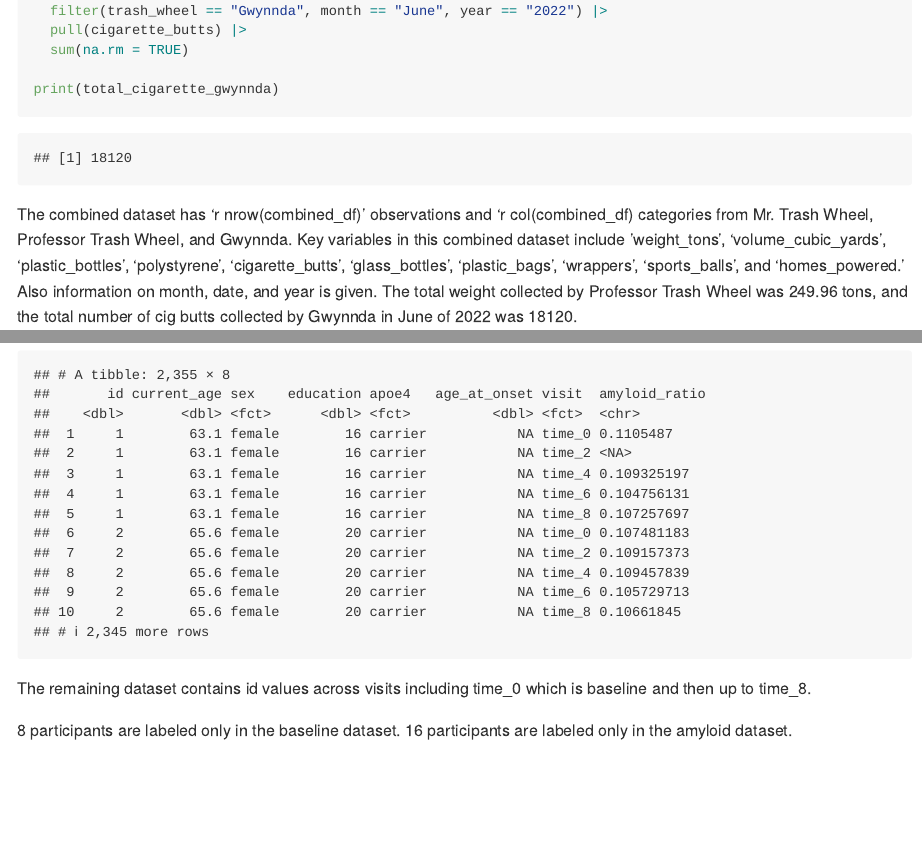
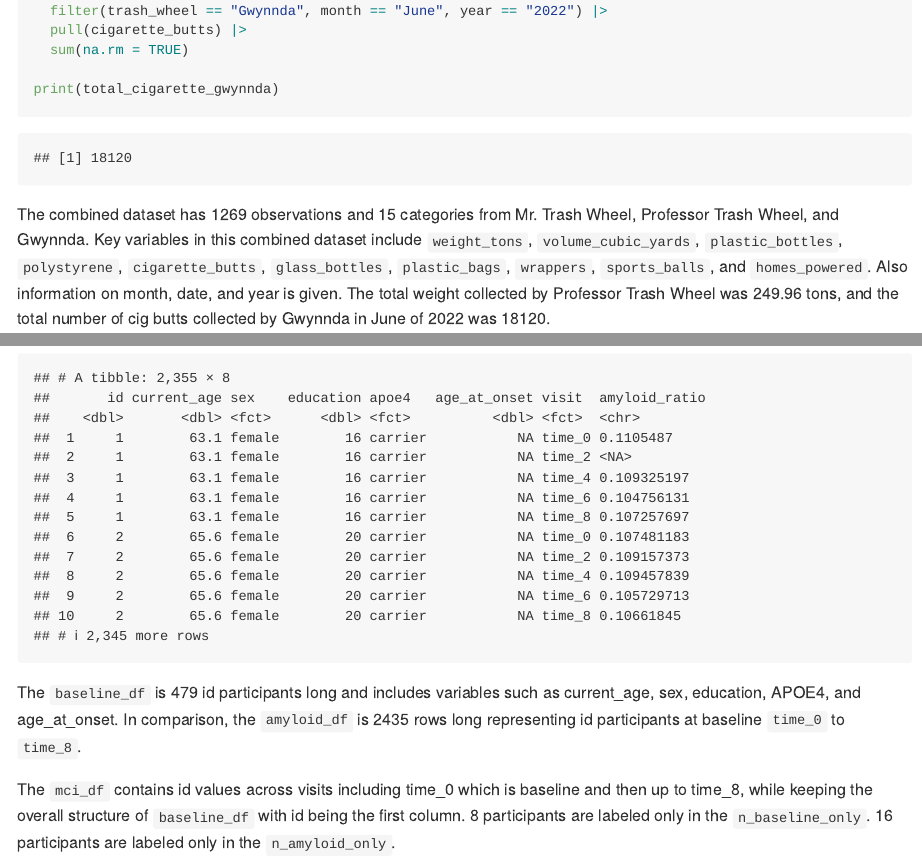
Before and after one commit to maxdooley/p8105_hw2_mjd2283, an R Markdown document (p8105_hw2_mjd2283.Rmd): the page in a window 1100 px wide, from 2270 px down, and a second part further down, joined at a grey line. Rendered offline with R 4.5, knitr and Pandoc, with nearby package versions; long lines of code are wrapped; column names are cleaned by a stand-in for the janitor package.

Commit message:
Wrote information in paragraphs

````diff
--- a/p8105_hw2_mjd2283.Rmd
+++ b/p8105_hw2_mjd2283.Rmd
@@ -71,7 +71,7 @@ print(total_cigarette_gwynnda)
 
 ```
 
-The combined dataset has 'r nrow(combined_df)' observations and 'r col(combined_df) categories from Mr. Trash Wheel, Professor Trash Wheel, and Gwynnda. Key variables in this combined dataset include 'weight_tons', 'volume_cubic_yards', 'plastic_bottles', 'polystyrene', 'cigarette_butts', 'glass_bottles', 'plastic_bags', 'wrappers', 'sports_balls', and 'homes_powered.' Also information on month, date, and year is given. The total weight collected by Professor Trash Wheel was 249.96 tons, and the total number of cig butts collected by Gwynnda in June of 2022 was 18120.
+The combined dataset has `r nrow(combined_df)` observations and `r ncol(combined_df)` categories from Mr. Trash Wheel, Professor Trash Wheel, and Gwynnda. Key variables in this combined dataset include `weight_tons`, `volume_cubic_yards`, `plastic_bottles`, `polystyrene`, `cigarette_butts`, `glass_bottles`, `plastic_bags`, `wrappers`, `sports_balls`, and `homes_powered`. Also information on month, date, and year is given. The total weight collected by Professor Trash Wheel was 249.96 tons, and the total number of cig butts collected by Gwynnda in June of 2022 was 18120.
 
 #Problem 3
 
@@ -168,7 +170,6 @@ write_csv(mci_df, "./data_mci/mci_combined.csv")
 mci_df
 
 ```
-The remaining dataset contains id values across visits including time_0 which is baseline and then up to time_8.
+The `baseline_df` is 479 id participants long and includes variables such as current_age, sex, education, APOE4, and age_at_onset. In comparison, the `amyloid_df` is  2435 rows long representing id participants at baseline `time_0` to `time_8`.
 
-8 participants are labeled only in the baseline dataset.
-16 participants are labeled only in the amyloid dataset.
+The `mci_df` contains id values across visits including time_0 which is baseline and then up to time_8, while keeping the overall structure of `baseline_df` with id being the first column. 8 participants are labeled only in the `n_baseline_only`. 16 participants are labeled only in the `n_amyloid_only`.
````
Also changed, not shown: p8105_hw2_mjd2283.Rmd (2 more changed lines).
